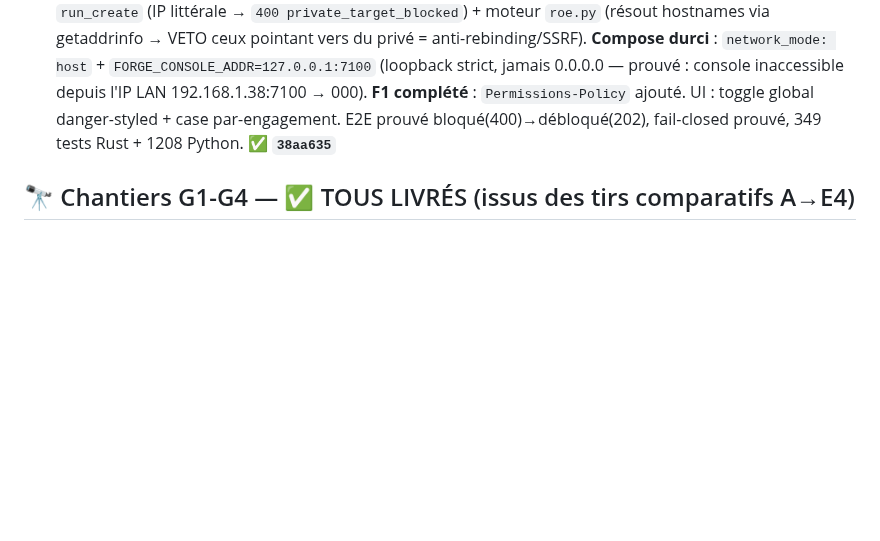
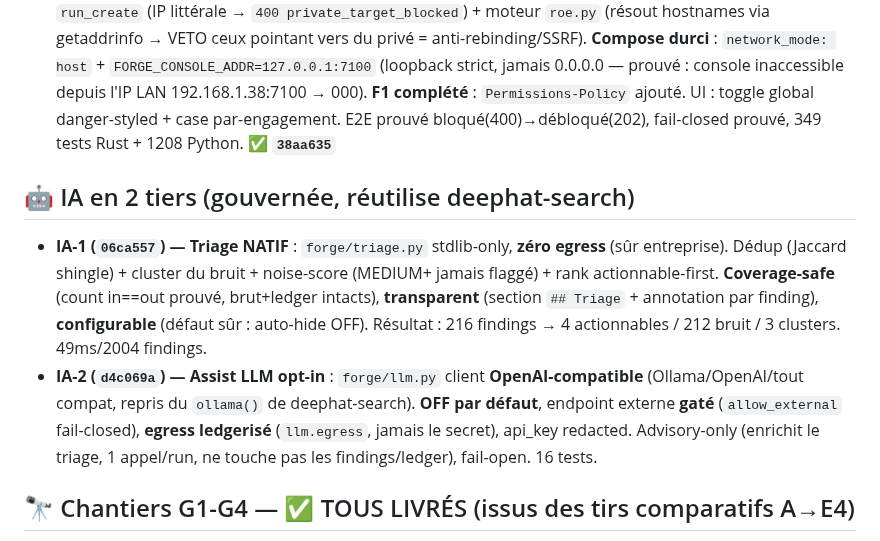
Before and after one commit to guatxlabs/forge, a Markdown page: ROADMAP.md, the part around the change. Rendered like a GitHub page; blank space fills up the shorter version.

Commit message:
docs(roadmap): 2-tier AI — IA-1 native triage + IA-2 opt-in OpenAI-compatible LLM assist
Co-Authored-By: Claude Fable 5 <noreply@anthropic.com>

```diff
--- a/ROADMAP.md
+++ b/ROADMAP.md
@@ -63,6 +63,10 @@ Fixes : **C1/C6** `cd4739c` · **C2** `9653ac1` · **C5/C8/C9** `48a4c51` · **C
 
 ## 🛡️ Round 3 — feature sécurité réseau (F4)
 - **C20 / F4 — Politique réseau deux-portes (scan réseau client sans devenir une faille)** : pour qu'un pentester puisse scanner du privé/LAN/loopback sans que Forge soit une surface d'attaque sur le réseau client. **Modèle 3 portes cumulatives** : (1) interrupteur **global** `network.allow_private` (OFF par défaut, admin, ledgerisé — kill-switch instantané sans down/up) ; (2) opt-in **par-engagement** (isolation) ; (3) scope fail-closed. `effective = global && engagement`, écrit dans `scope.json`. **Enforcement 2 couches** : Rust `run_create` (IP littérale → `400 private_target_blocked`) + moteur `roe.py` (résout hostnames via getaddrinfo → VETO ceux pointant vers du privé = anti-rebinding/SSRF). **Compose durci** : `network_mode: host` + `FORGE_CONSOLE_ADDR=127.0.0.1:7100` (loopback strict, jamais 0.0.0.0 — prouvé : console inaccessible depuis l'IP LAN 192.168.1.38:7100 → 000). **F1 complété** : `Permissions-Policy` ajouté. UI : toggle global danger-styled + case par-engagement. E2E prouvé bloqué(400)→débloqué(202), fail-closed prouvé, 349 tests Rust + 1208 Python. **✅ `38aa635`**
+
+## 🤖 IA en 2 tiers (gouvernée, réutilise deephat-search)
+- **IA-1 (`06ca557`) — Triage NATIF** : `forge/triage.py` stdlib-only, **zéro egress** (sûr entreprise). Dédup (Jaccard shingle) + cluster du bruit + noise-score (MEDIUM+ jamais flaggé) + rank actionnable-first. **Coverage-safe** (count in==out prouvé, brut+ledger intacts), **transparent** (section `## Triage` + annotation par finding), **configurable** (défaut sûr : auto-hide OFF). Résultat : 216 findings → 4 actionnables / 212 bruit / 3 clusters. 49ms/2004 findings.
+- **IA-2 (`d4c069a`) — Assist LLM opt-in** : `forge/llm.py` client **OpenAI-compatible** (Ollama/OpenAI/tout compat, repris du `ollama()` de deephat-search). **OFF par défaut**, endpoint externe **gaté** (`allow_external` fail-closed), **egress ledgerisé** (`llm.egress`, jamais le secret), api_key redacted. Advisory-only (enrichit le triage, 1 appel/run, ne touche pas les findings/ledger), fail-open. 16 tests.
 
 ## 🔭 Chantiers G1-G4 — ✅ TOUS LIVRÉS (issus des tirs comparatifs A→E4)
 Après la chaîne A→E4 (Forge à parité de couverture largeur avec le manuel), 4 leviers restants — l'IA (cerveau LLM via Ollama local :11434) intégrée **si efficient, fail-open sinon** :
```
